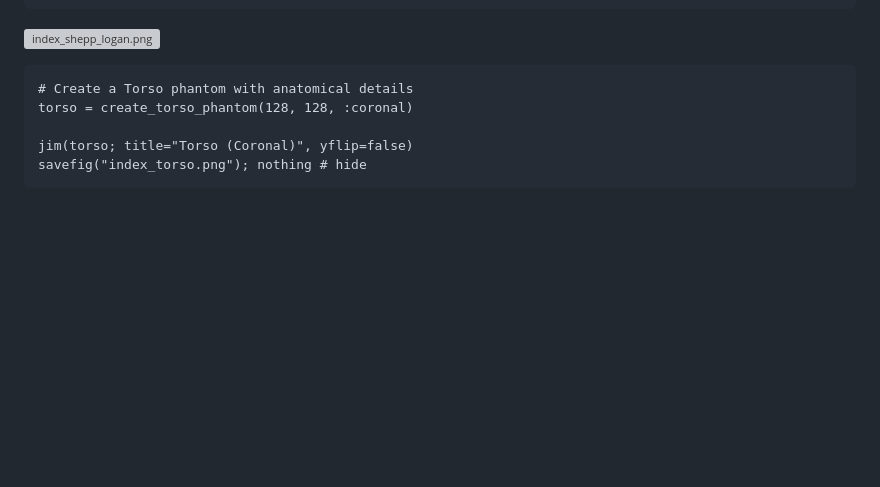
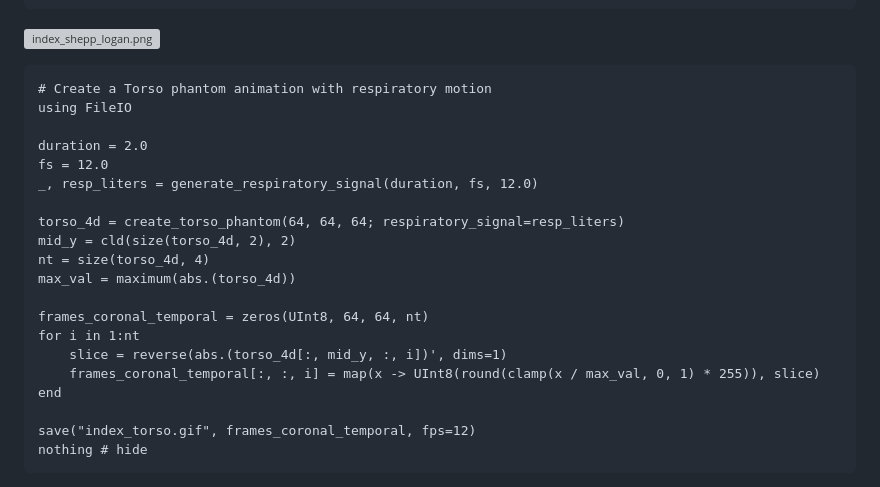
Before and after one commit to hakkelt/GeometricMedicalPhantoms.jl, a Markdown page: docs/src/index.md, the part around one of its changes. Rendered like a GitHub page; blank space fills up the shorter version; grey boxes are pictures that could not be loaded.

Commit message:
Modify index page of documentation: show animation for torso phantom

````diff
--- a/docs/src/index.md
+++ b/docs/src/index.md
@@ -44,10 +44,25 @@ savefig("index_shepp_logan.png"); nothing # hide
 ![index_shepp_logan.png](index_shepp_logan.png)
 
 ```@example imports
-# Create a Torso phantom with anatomical details
-torso = create_torso_phantom(128, 128, :coronal)
+# Create a Torso phantom animation with respiratory motion
+using FileIO
 
-jim(torso; title="Torso (Coronal)", yflip=false)
-savefig("index_torso.png"); nothing # hide
+duration = 2.0
+fs = 12.0
+_, resp_liters = generate_respiratory_signal(duration, fs, 12.0)
+
+torso_4d = create_torso_phantom(64, 64, 64; respiratory_signal=resp_liters)
+mid_y = cld(size(torso_4d, 2), 2)
+nt = size(torso_4d, 4)
+max_val = maximum(abs.(torso_4d))
+
+frames_coronal_temporal = zeros(UInt8, 64, 64, nt)
+for i in 1:nt
+    slice = reverse(abs.(torso_4d[:, mid_y, :, i])', dims=1)
+    frames_coronal_temporal[:, :, i] = map(x -> UInt8(round(clamp(x / max_val, 0, 1) * 255)), slice)
+end
+
+save("index_torso.gif", frames_coronal_temporal, fps=12)
+nothing # hide
 ```
 
````
Also changed, not shown: other parts of docs/src/index.md (+1 -1 lines).
